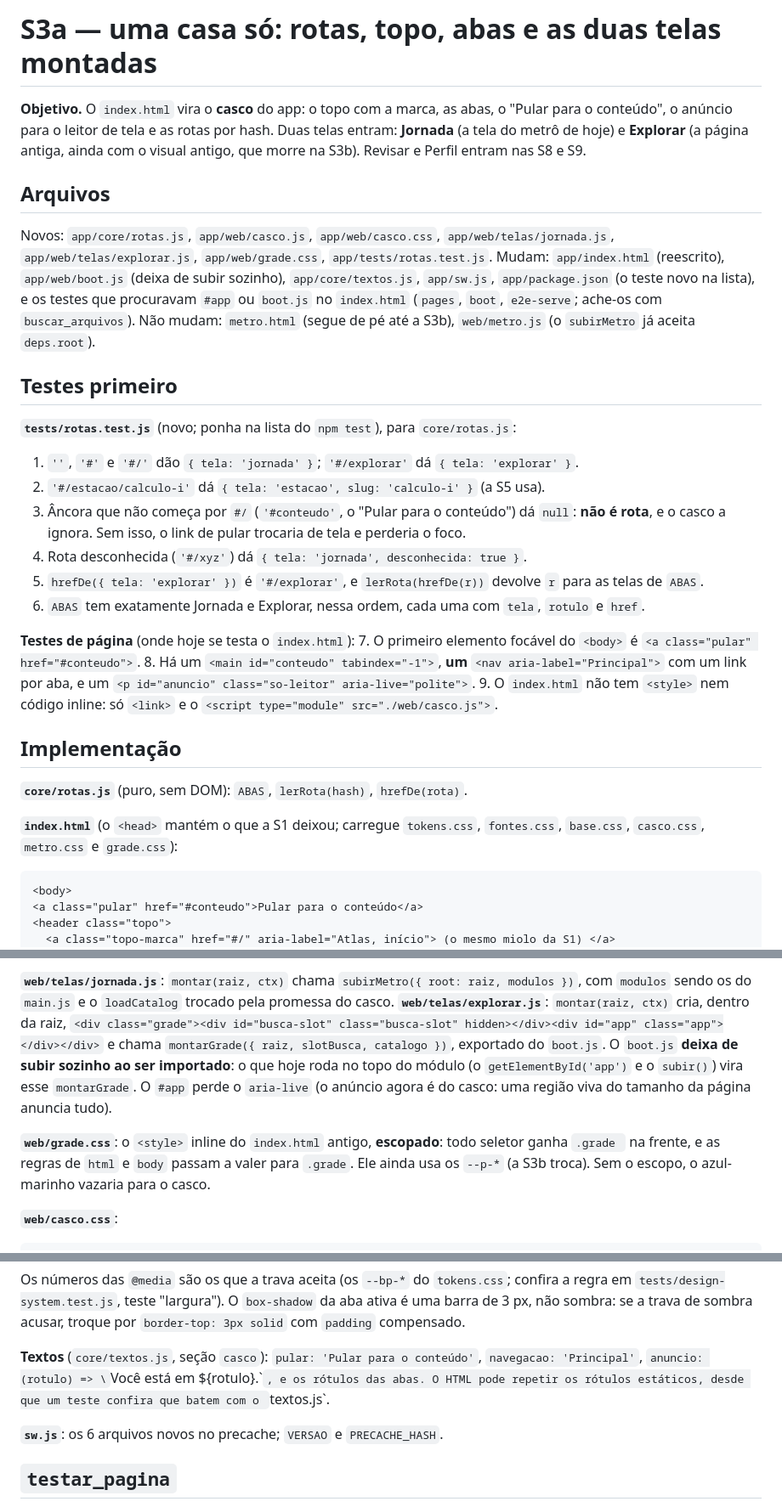
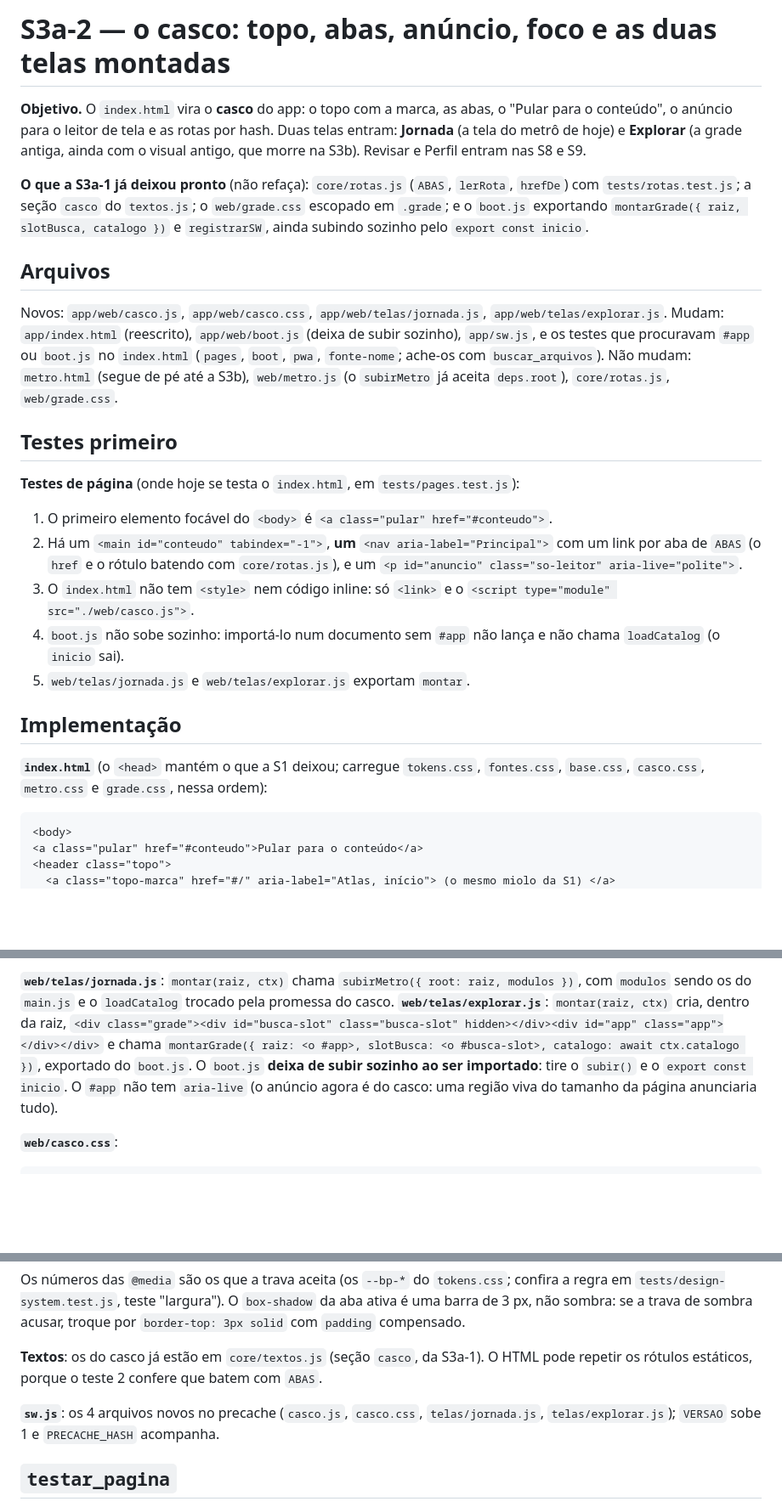
Before and after one commit to lucas-gonzales-dev/atlas-ciencia-da-computacao, a Markdown page: design/v2/S3a2-casco.md, 3 parts joined by grey strips. Shown at 85% size. Rendered like a GitHub page; blank space fills up the shorter version.

````diff
--- a/design/v2/S3a-casco.md
+++ b/design/v2/S3a2-casco.md
@@ -1,45 +1,39 @@
-# S3a — uma casa só: rotas, topo, abas e as duas telas montadas
+# S3a-2 — o casco: topo, abas, anúncio, foco e as duas telas montadas
 
 **Objetivo.** O `index.html` vira o **casco** do app: o topo com a marca, as abas, o "Pular
 para o conteúdo", o anúncio para o leitor de tela e as rotas por hash. Duas telas entram:
-**Jornada** (a tela do metrô de hoje) e **Explorar** (a página antiga, ainda com o visual
+**Jornada** (a tela do metrô de hoje) e **Explorar** (a grade antiga, ainda com o visual
 antigo, que morre na S3b). Revisar e Perfil entram nas S8 e S9.
 
+**O que a S3a-1 já deixou pronto** (não refaça): `core/rotas.js` (`ABAS`, `lerRota`,
+`hrefDe`) com `tests/rotas.test.js`; a seção `casco` do `textos.js`; o `web/grade.css`
+escopado em `.grade`; e o `boot.js` exportando `montarGrade({ raiz, slotBusca, catalogo })`
+e `registrarSW`, ainda subindo sozinho pelo `export const inicio`.
+
 ## Arquivos
-Novos: `app/core/rotas.js`, `app/web/casco.js`, `app/web/casco.css`,
-`app/web/telas/jornada.js`, `app/web/telas/explorar.js`, `app/web/grade.css`,
-`app/tests/rotas.test.js`.
+Novos: `app/web/casco.js`, `app/web/casco.css`, `app/web/telas/jornada.js`,
+`app/web/telas/explorar.js`.
 Mudam: `app/index.html` (reescrito), `app/web/boot.js` (deixa de subir sozinho),
-`app/core/textos.js`, `app/sw.js`, `app/package.json` (o teste novo na lista),
-e os testes que procuravam `#app` ou `boot.js` no `index.html` (`pages`, `boot`,
-`e2e-serve`; ache-os com `buscar_arquivos`).
+`app/sw.js`, e os testes que procuravam `#app` ou `boot.js` no `index.html` (`pages`,
+`boot`, `pwa`, `fonte-nome`; ache-os com `buscar_arquivos`).
 Não mudam: `metro.html` (segue de pé até a S3b), `web/metro.js` (o `subirMetro` já aceita
-`deps.root`).
+`deps.root`), `core/rotas.js`, `web/grade.css`.
 
 ## Testes primeiro
-**`tests/rotas.test.js`** (novo; ponha na lista do `npm test`), para `core/rotas.js`:
-1. `''`, `'#'` e `'#/'` dão `{ tela: 'jornada' }`; `'#/explorar'` dá `{ tela: 'explorar' }`.
-2. `'#/estacao/calculo-i'` dá `{ tela: 'estacao', slug: 'calculo-i' }` (a S5 usa).
-3. Âncora que não começa por `#/` (`'#conteudo'`, o "Pular para o conteúdo") dá `null`: **não
-   é rota**, e o casco a ignora. Sem isso, o link de pular trocaria de tela e perderia o foco.
-4. Rota desconhecida (`'#/xyz'`) dá `{ tela: 'jornada', desconhecida: true }`.
-5. `hrefDe({ tela: 'explorar' })` é `'#/explorar'`, e `lerRota(hrefDe(r))` devolve `r` para
-   as telas de `ABAS`.
-6. `ABAS` tem exatamente Jornada e Explorar, nessa ordem, cada uma com `tela`, `rotulo` e
-   `href`.
-
-**Testes de página** (onde hoje se testa o `index.html`):
-7. O primeiro elemento focável do `<body>` é `<a class="pular" href="#conteudo">`.
-8. Há um `<main id="conteudo" tabindex="-1">`, **um** `<nav aria-label="Principal">` com um
-   link por aba, e um `<p id="anuncio" class="so-leitor" aria-live="polite">`.
-9. O `index.html` não tem `<style>` nem código inline: só `<link>` e o
+**Testes de página** (onde hoje se testa o `index.html`, em `tests/pages.test.js`):
+1. O primeiro elemento focável do `<body>` é `<a class="pular" href="#conteudo">`.
+2. Há um `<main id="conteudo" tabindex="-1">`, **um** `<nav aria-label="Principal">` com um
+   link por aba de `ABAS` (o `href` e o rótulo batendo com `core/rotas.js`), e um
+   `<p id="anuncio" class="so-leitor" aria-live="polite">`.
+3. O `index.html` não tem `<style>` nem código inline: só `<link>` e o
    `<script type="module" src="./web/casco.js">`.
+4. `boot.js` não sobe sozinho: importá-lo num documento sem `#app` não lança e não chama
+   `loadCatalog` (o `inicio` sai).
+5. `web/telas/jornada.js` e `web/telas/explorar.js` exportam `montar`.
 
 ## Implementação
-**`core/rotas.js`** (puro, sem DOM): `ABAS`, `lerRota(hash)`, `hrefDe(rota)`.
-
 **`index.html`** (o `<head>` mantém o que a S1 deixou; carregue `tokens.css`, `fontes.css`,
-`base.css`, `casco.css`, `metro.css` e `grade.css`):
+`base.css`, `casco.css`, `metro.css` e `grade.css`, nessa ordem):
 ```html
 <body>
 <a class="pular" href="#conteudo">Pular para o conteúdo</a>
@@ -82,14 +76,10 @@ Os ícones das abas são desenho próprio, em SVG de linha, `aria-hidden="true"`
 com `modulos` sendo os do `main.js` e o `loadCatalog` trocado pela promessa do casco.
 **`web/telas/explorar.js`**: `montar(raiz, ctx)` cria, dentro da raiz,
 `<div class="grade"><div id="busca-slot" class="busca-slot" hidden></div><div id="app" class="app"></div></div>`
-e chama `montarGrade({ raiz, slotBusca, catalogo })`, exportado do `boot.js`. O `boot.js`
-**deixa de subir sozinho ao ser importado**: o que hoje roda no topo do módulo (o
-`getElementById('app')` e o `subir()`) vira esse `montarGrade`. O `#app` perde o
-`aria-live` (o anúncio agora é do casco: uma região viva do tamanho da página anuncia tudo).
-
-**`web/grade.css`**: o `<style>` inline do `index.html` antigo, **escopado**: todo seletor
-ganha `.grade ` na frente, e as regras de `html` e `body` passam a valer para `.grade`. Ele
-ainda usa os `--p-*` (a S3b troca). Sem o escopo, o azul-marinho vazaria para o casco.
+e chama `montarGrade({ raiz: <o #app>, slotBusca: <o #busca-slot>, catalogo: await ctx.catalogo })`,
+exportado do `boot.js`. O `boot.js` **deixa de subir sozinho ao ser importado**: tire o
+`subir()` e o `export const inicio`. O `#app` não tem `aria-live` (o anúncio agora é do
+casco: uma região viva do tamanho da página anunciaria tudo).
 
 **`web/casco.css`**:
 ```css
@@ -125,12 +115,11 @@ regra em `tests/design-system.test.js`, teste "largura"). O `box-shadow` da aba
 uma barra de 3 px, não sombra: se a trava de sombra acusar, troque por
 `border-top: 3px solid` com `padding` compensado.
 
-**Textos** (`core/textos.js`, seção `casco`): `pular: 'Pular para o conteúdo'`,
-`navegacao: 'Principal'`, `anuncio: (rotulo) => \`Você está em ${rotulo}.\``, e os rótulos
-das abas. O HTML pode repetir os rótulos estáticos, desde que um teste confira que batem
-com o `textos.js`.
+**Textos**: os do casco já estão em `core/textos.js` (seção `casco`, da S3a-1). O HTML pode
+repetir os rótulos estáticos, porque o teste 2 confere que batem com `ABAS`.
 
-**`sw.js`**: os 6 arquivos novos no precache; `VERSAO` e `PRECACHE_HASH`.
+**`sw.js`**: os 4 arquivos novos no precache (`casco.js`, `casco.css`, `telas/jornada.js`,
+`telas/explorar.js`); `VERSAO` sobe 1 e `PRECACHE_HASH` acompanha.
 
 ## `testar_pagina`
 Abra `index.html`. Passos: esperar 500; clicar "Explorar"; esperar 500; clicar "Jornada";
````
Also changed, not shown: design/v2/README.md (+2 -1 lines), design/v2/S3a1-rotas-grade.md (added, +95 -0 lines).
